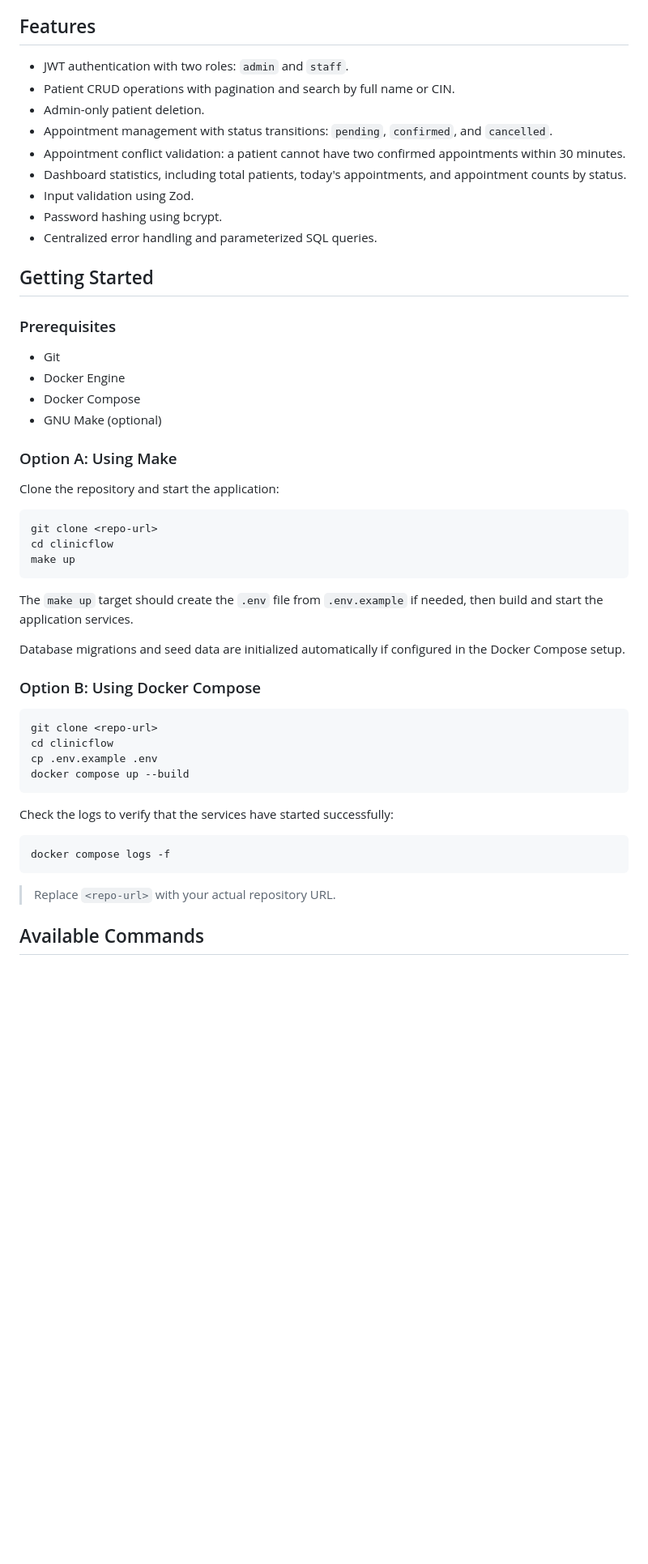
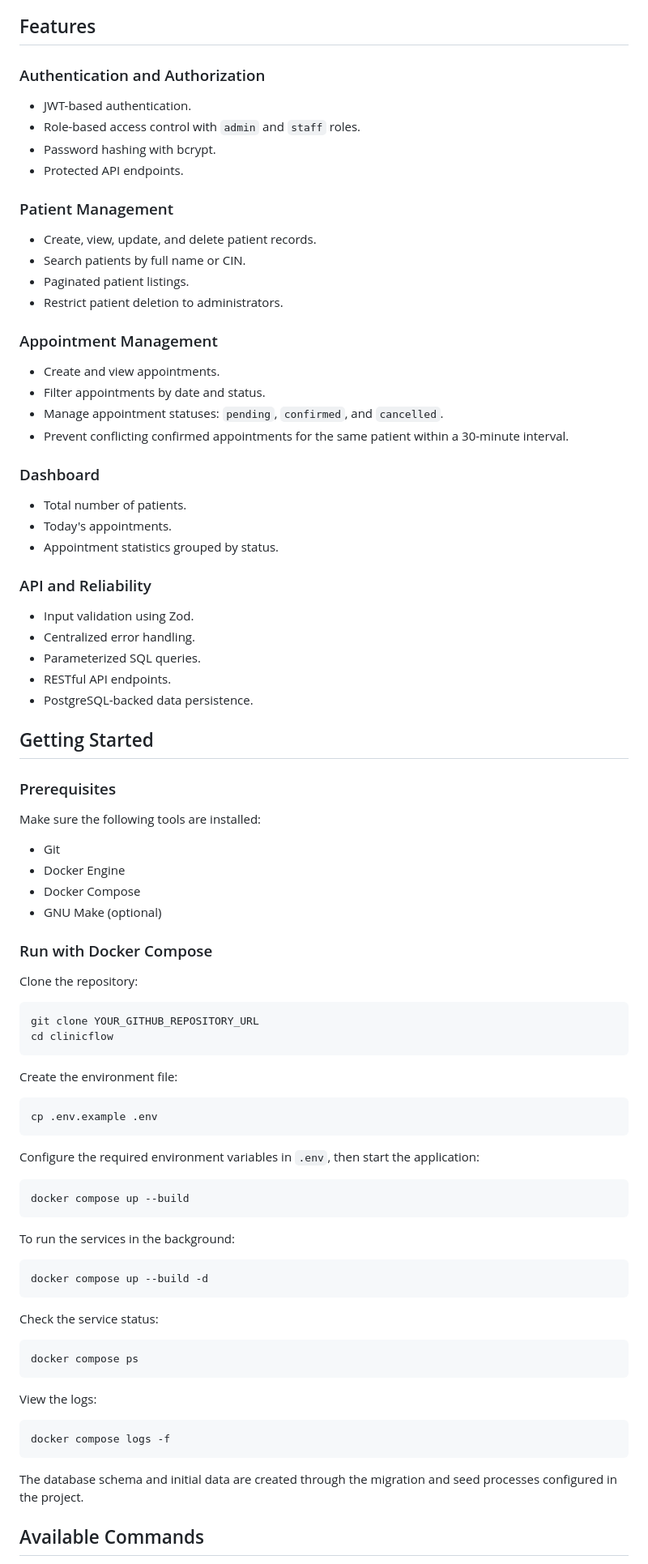
Before and after one commit to achrafder99/clinicflow, a Markdown page: README.md, the part around one of its changes. Shown at 81% size. Drawn GitHub-style; blank space fills up the shorter version.

````diff
--- a/README.md
+++ b/README.md
@@ -23,55 +30,92 @@ A web application built with the PERN stack to help a small clinic manage patien
 
 ## Features
 
-- JWT authentication with two roles: `admin` and `staff`.
-- Patient CRUD operations with pagination and search by full name or CIN.
-- Admin-only patient deletion.
-- Appointment management with status transitions: `pending`, `confirmed`, and `cancelled`.
-- Appointment conflict validation: a patient cannot have two confirmed appointments within 30 minutes.
-- Dashboard statistics, including total patients, today's appointments, and appointment counts by status.
+### Authentication and Authorization
+
+- JWT-based authentication.
+- Role-based access control with `admin` and `staff` roles.
+- Password hashing with bcrypt.
+- Protected API endpoints.
+
+### Patient Management
+
+- Create, view, update, and delete patient records.
+- Search patients by full name or CIN.
+- Paginated patient listings.
+- Restrict patient deletion to administrators.
+
+### Appointment Management
+
+- Create and view appointments.
+- Filter appointments by date and status.
+- Manage appointment statuses: `pending`, `confirmed`, and `cancelled`.
+- Prevent conflicting confirmed appointments for the same patient within a 30-minute interval.
+
+### Dashboard
+
+- Total number of patients.
+- Today's appointments.
+- Appointment statistics grouped by status.
+
+### API and Reliability
+
 - Input validation using Zod.
-- Password hashing using bcrypt.
-- Centralized error handling and parameterized SQL queries.
+- Centralized error handling.
+- Parameterized SQL queries.
+- RESTful API endpoints.
+- PostgreSQL-backed data persistence.
 
 ## Getting Started
 
 ### Prerequisites
+
+Make sure the following tools are installed:
 
 - Git
 - Docker Engine
 - Docker Compose
 - GNU Make (optional)
 
-### Option A: Using Make
+### Run with Docker Compose
 
-Clone the repository and start the application:
+Clone the repository:
 
 ```bash
-git clone <repo-url>
+git clone YOUR_GITHUB_REPOSITORY_URL
 cd clinicflow
-make up
 ```
 
-The `make up` target should create the `.env` file from `.env.example` if needed, then build and start the application services.
-
-Database migrations and seed data are initialized automatically if configured in the Docker Compose setup.
-
-### Option B: Using Docker Compose
+Create the environment file:
 
 ```bash
-git clone <repo-url>
-cd clinicflow
 cp .env.example .env
+```
+
+Configure the required environment variables in `.env`, then start the application:
+
+```bash
 docker compose up --build
 ```
 
-Check the logs to verify that the services have started successfully:
+To run the services in the background:
+
+```bash
+docker compose up --build -d
+```
+
+Check the service status:
+
+```bash
+docker compose ps
+```
+
+View the logs:
 
 ```bash
 docker compose logs -f
 ```
 
-> Replace `<repo-url>` with your actual repository URL.
+The database schema and initial data are created through the migration and seed processes configured in the project.
 
 ## Available Commands
 
````
Also changed, not shown: other parts of README.md (+174 -118 lines).
